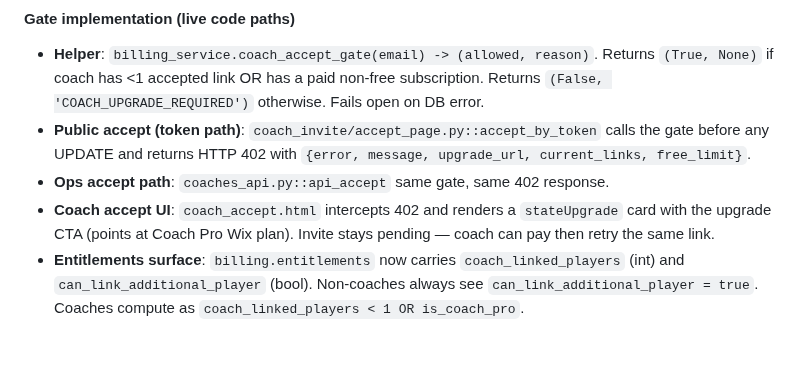
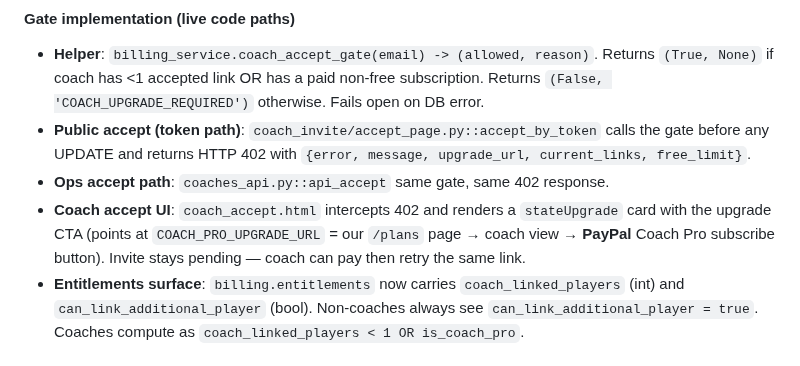
Before and after one commit to NxtPoint/webhook-server, a Markdown page: docs/pricing_strategy.md, the part around the change. Rendered like a GitHub page.

```diff
--- a/docs/pricing_strategy.md
+++ b/docs/pricing_strategy.md
@@ -205,7 +205,7 @@ Why coaches are free at launch:
 - **Helper**: `billing_service.coach_accept_gate(email) -> (allowed, reason)`. Returns `(True, None)` if coach has <1 accepted link OR has a paid non-free subscription. Returns `(False, 'COACH_UPGRADE_REQUIRED')` otherwise. Fails open on DB error.
 - **Public accept (token path)**: `coach_invite/accept_page.py::accept_by_token` calls the gate before any UPDATE and returns HTTP 402 with `{error, message, upgrade_url, current_links, free_limit}`.
 - **Ops accept path**: `coaches_api.py::api_accept` same gate, same 402 response.
-- **Coach accept UI**: `coach_accept.html` intercepts 402 and renders a `stateUpgrade` card with the upgrade CTA (points at Coach Pro Wix plan). Invite stays pending — coach can pay then retry the same link.
+- **Coach accept UI**: `coach_accept.html` intercepts 402 and renders a `stateUpgrade` card with the upgrade CTA (points at `COACH_PRO_UPGRADE_URL` = our `/plans` page → coach view → **PayPal** Coach Pro subscribe button). Invite stays pending — coach can pay then retry the same link.
 - **Entitlements surface**: `billing.entitlements` now carries `coach_linked_players` (int) and `can_link_additional_player` (bool). Non-coaches always see `can_link_additional_player = true`. Coaches compute as `coach_linked_players < 1 OR is_coach_pro`.
 
 ### What Coach Pro gives (when we build it)
```
Also changed, not shown: marketing_crm/privacy/privacy_policy_draft.md (+4 -4 lines).
